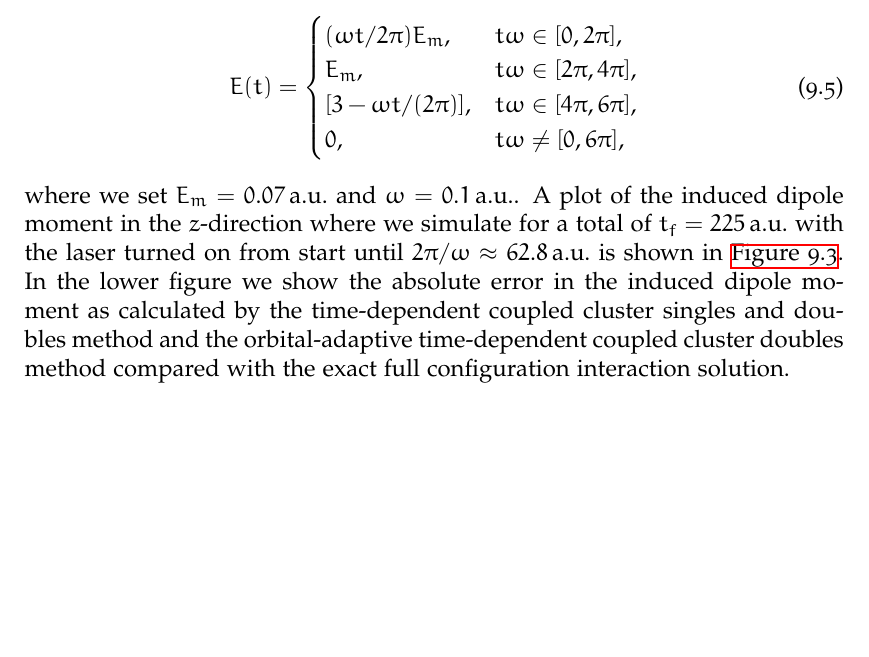
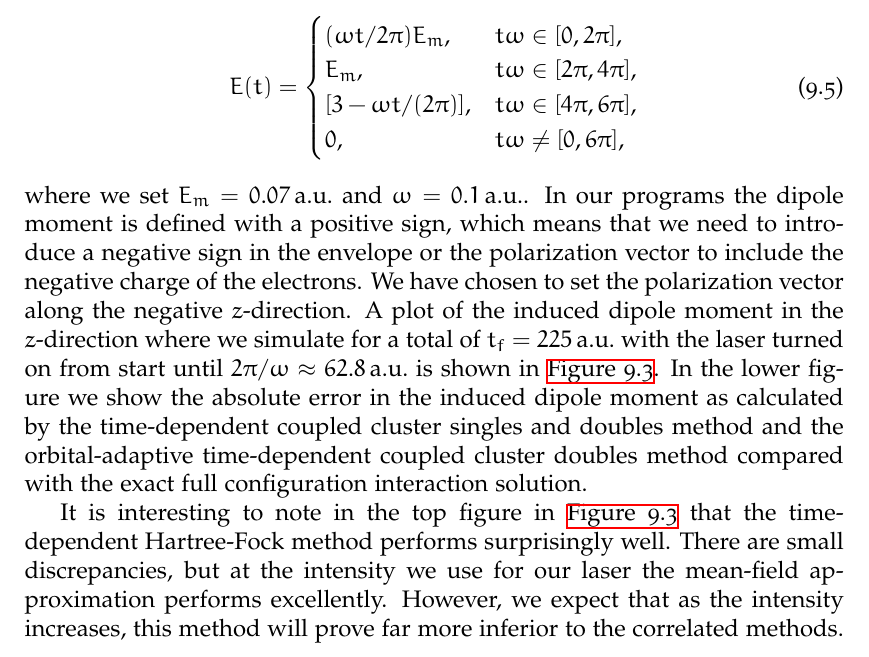
Before and after one commit to Schoyen/master-thesis, a LaTeX thesis (main.tex, which reads results/benchmarks/benchmarks.tex): part of page 110 of 146, cut so that both start at the same text, the shorter picture padded with empty space. Compiled offline with XeLaTeX.

Commit message:
Add more discussion of Li-system

```diff
--- a/results/benchmarks/benchmarks.tex
+++ b/results/benchmarks/benchmarks.tex
@@ -268,6 +268,12 @@
             \end{align}
             where we set $E_m = \SI{0.07}{\text{a.u.}}$ and $\omega =
             \SI{0.1}{\text{a.u.}}$.
+            In our programs the dipole moment is defined with a positive sign,
+            which means that we need to introduce a negative sign in the
+            envelope or the polarization vector to include the negative charge
+            of the electrons.
+            We have chosen to set the polarization vector along the negative
+            $z$-direction.
             A plot of the induced dipole moment in the $z$-direction where we
             simulate for a total of $t_f = \SI{225}{\text{a.u.}}$ with the laser
             turned on from start until $2\pi/\omega \approx
@@ -277,6 +283,15 @@
             and doubles method and the orbital-adaptive time-dependent coupled
             cluster doubles method compared with the exact full configuration
             interaction solution.
+
+            It is interesting to note in the top figure in
+            \autoref{fig:dipole-moment-li} that the time-dependent Hartree-Fock
+            method performs surprisingly well.
+            There are small discrepancies, but at the intensity we use for our
+            laser the mean-field approximation performs excellently.
+            However, we expect that as the intensity increases, this method will
+            prove far more inferior to the correlated methods.
+            % TODO: Back this up.
 
             \begin{figure}
                 \centering
```
